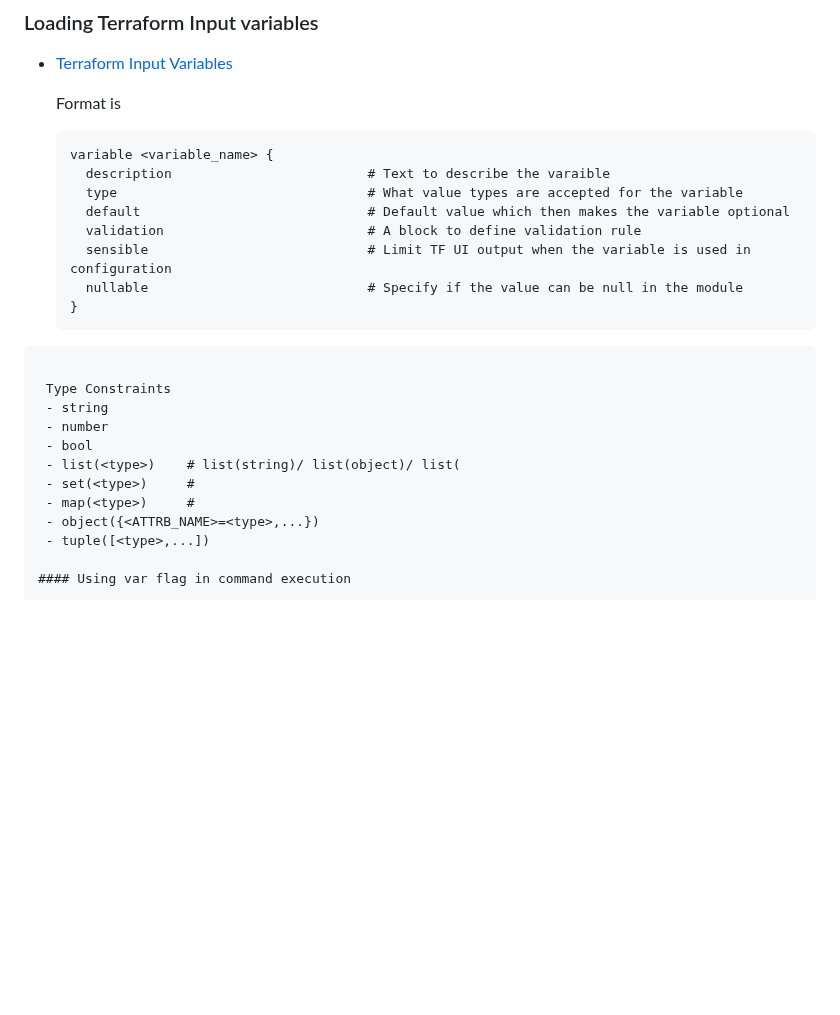
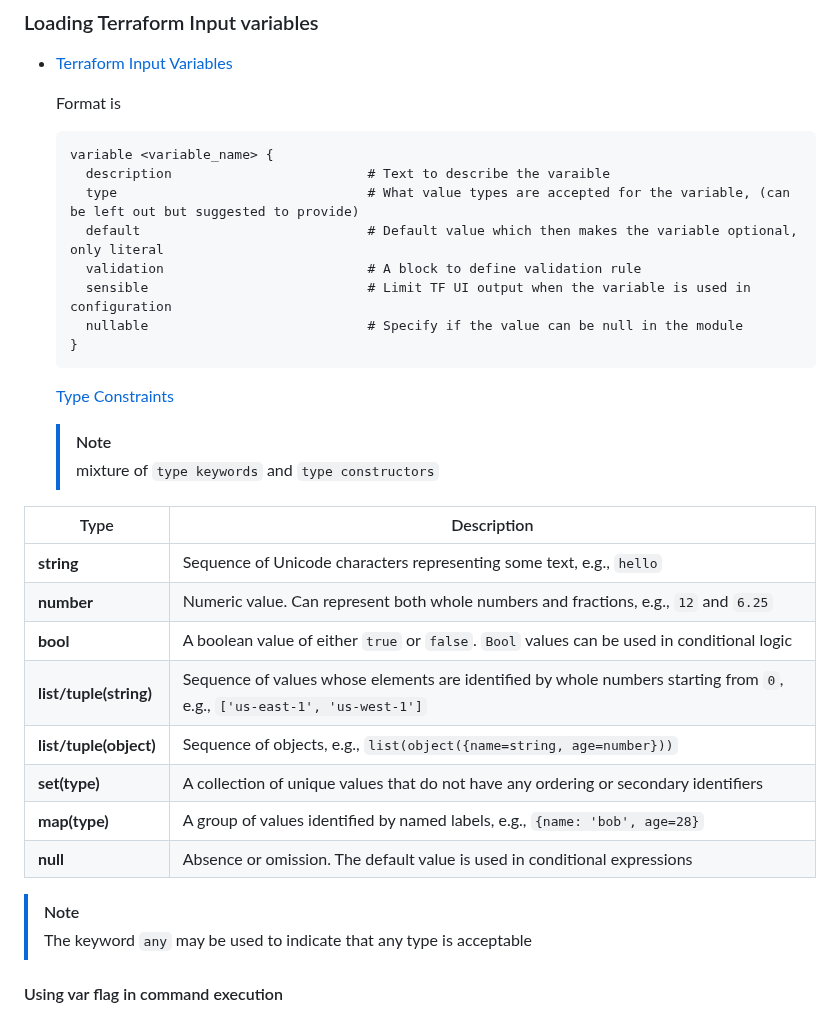
Before and after one commit to Samba73/terraform-beginner-bootcamp-2023, a Markdown page: journal/week1.md, the part around the change. GitHub-like rendering; blank space fills up the shorter version.

````diff
--- a/journal/week1.md
+++ b/journal/week1.md
@@ -39,23 +39,30 @@ In Terraform, there are 3 kinds of variables
   ```
   variable <variable_name> {
     description                         # Text to describe the varaible
-    type                                # What value types are accepted for the variable
-    default                             # Default value which then makes the variable optional
+    type                                # What value types are accepted for the variable, (can be left out but suggested to provide)
+    default                             # Default value which then makes the variable optional, only literal
     validation                          # A block to define validation rule
     sensible                            # Limit TF UI output when the variable is used in configuration
     nullable                            # Specify if the value can be null in the module
   }
- ```
+  ```
+    [Type Constraints](https://developer.hashicorp.com/terraform/language/expressions/types)
+    > [!NOTE]
+    > mixture of `type keywords` and `type constructors`
 
-  Type Constraints
-  - string
-  - number
-  - bool
-  - list(<type>)    # list(string)/ list(object)/ list(
-  - set(<type>)     #
-  - map(<type>)     #
-  - object({<ATTRB_NAME>=<type>,...})
-  - tuple([<type>,...])
+| Type                               | Description                                                     |
+|------------------------------------|-----------------------------------------------------------------|
+| **string**                          | Sequence of Unicode characters representing some text, e.g., `hello`                 |
+| **number**                          | Numeric value. Can represent both whole numbers and fractions, e.g., `12` and `6.25` |
+| **bool**                            | A boolean value of either `true` or `false`. `Bool` values can be used in conditional logic |
+| **list/tuple(string)**              | Sequence of values whose elements are identified by whole numbers starting from `0`, e.g., `['us-east-1', 'us-west-1']` |
+| **list/tuple(object)**              | Sequence of objects, e.g., `list(object({name=string, age=number}))`                 |
+| **set(type)**                       | A collection of unique values that do not have any ordering or secondary identifiers  |
+| **map(type)**                       | A group of values identified by named labels, e.g., `{name: 'bob', age=28}`         |
+| **null**                            | Absence or omission. The default value is used in conditional expressions            |
+
+> [!NOTE]
+> The keyword `any` may be used to indicate that any type is acceptable
 
 #### Using var flag in command execution
 
````
